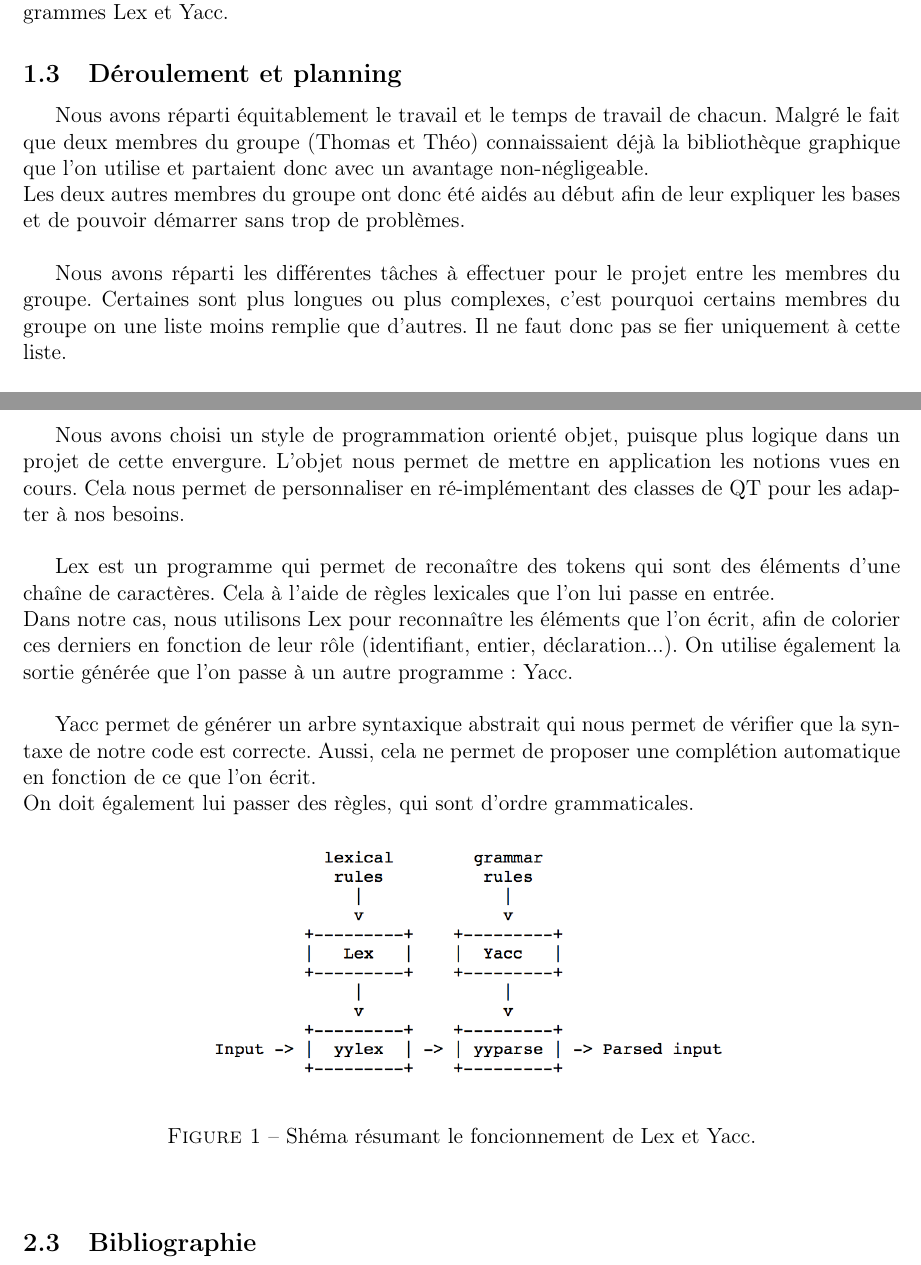
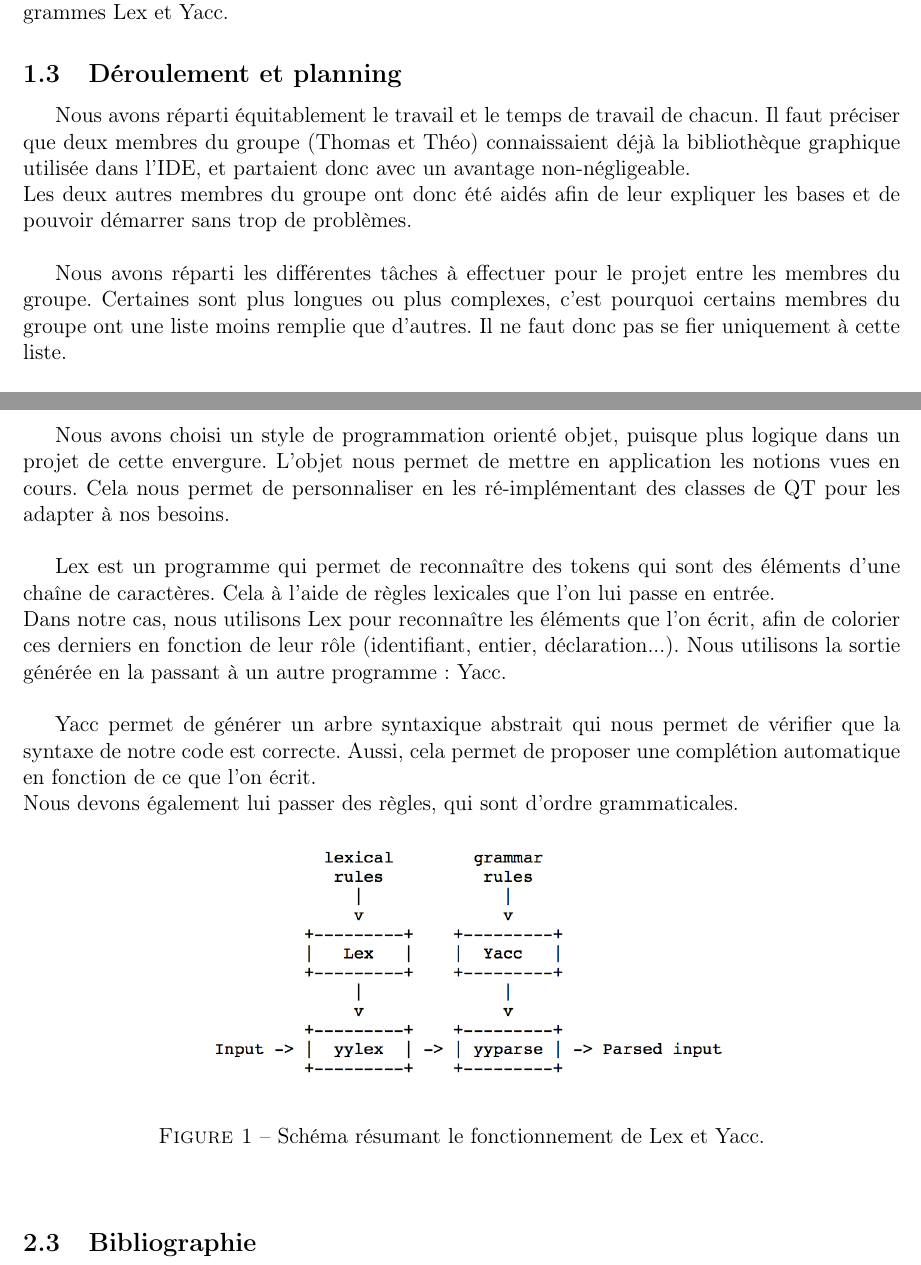
Before and after one commit to Bleu-royal/SpaghettIDE, a LaTeX document (e_g_rapports/rapport_1er_semestre_TPA/1er_semestre_TPA.tex): two parts of pages 3 and 4 of 7, joined at a grey line, cut so that both start at the same text. Compiled offline with pdfLaTeX.

Commit message:
Correction de petites fautes d'orthographe et reformulation de quelques phrases

```diff
--- a/e_g_rapports/rapport_1er_semestre_TPA/1er_semestre_TPA.tex
+++ b/e_g_rapports/rapport_1er_semestre_TPA/1er_semestre_TPA.tex
@@ -52,10 +52,10 @@
 
 	\subsection{Déroulement et planning}
 
-	Nous avons réparti équitablement le travail et le temps de travail de chacun. Malgré le fait que deux membres du groupe (Thomas et Théo) connaissaient déjà la bibliothèque graphique que l'on utilise et partaient donc avec un avantage non-négligeable. \\
-	Les deux autres membres du groupe ont donc été aidés au début afin de leur expliquer les bases et de pouvoir démarrer sans trop de problèmes.\\
+	Nous avons réparti équitablement le travail et le temps de travail de chacun. Il faut préciser que deux membres du groupe (Thomas et Théo) connaissaient déjà la bibliothèque graphique utilisée dans l'IDE, et partaient donc avec un avantage non-négligeable. \\
+	Les deux autres membres du groupe ont donc été aidés afin de leur expliquer les bases et de pouvoir démarrer sans trop de problèmes.\\
 
-	Nous avons réparti les différentes tâches à effectuer pour le projet entre les membres du groupe. Certaines sont plus longues ou plus complexes, c'est pourquoi certains membres du groupe on une liste moins remplie que d'autres. Il ne faut donc pas se fier uniquement à cette liste.\\
+	Nous avons réparti les différentes tâches à effectuer pour le projet entre les membres du groupe. Certaines sont plus longues ou plus complexes, c'est pourquoi certains membres du groupe ont une liste moins remplie que d'autres. Il ne faut donc pas se fier uniquement à cette liste.\\
 
 	\begin{itemize}
 		\item Alexis : Navigation / Gestion des projets
@@ -75,18 +75,18 @@
 
 	\subsection{Techniques employées}
 
-	Nous avons choisi un style de programmation orienté objet, puisque plus logique dans un projet de cette envergure. L'objet nous permet de mettre en application les notions vues en cours. Cela nous permet de personnaliser en ré-implémentant des classes de QT pour les adapter à nos besoins.\\
+	Nous avons choisi un style de programmation orienté objet, puisque plus logique dans un projet de cette envergure. L'objet nous permet de mettre en application les notions vues en cours. Cela nous permet de personnaliser en les ré-implémentant des classes de QT pour les adapter à nos besoins.\\
 
-	Lex est un programme qui permet de reconaître des tokens qui sont des éléments d'une chaîne de caractères. Cela à l'aide de règles lexicales que l'on lui passe en entrée.\\
-	Dans notre cas, nous utilisons Lex pour reconnaître les éléments que l'on écrit, afin de colorier ces derniers en fonction de leur rôle (identifiant, entier, déclaration...). On utilise également la sortie générée que l'on passe à un autre programme : Yacc.\\
+	Lex est un programme qui permet de reconnaître des tokens qui sont des éléments d'une chaîne de caractères. Cela à l'aide de règles lexicales que l'on lui passe en entrée.\\
+	Dans notre cas, nous utilisons Lex pour reconnaître les éléments que l'on écrit, afin de colorier ces derniers en fonction de leur rôle (identifiant, entier, déclaration...). Nous utilisons la sortie générée en la passant à un autre programme : Yacc.\\
 
-	Yacc permet de générer un arbre syntaxique abstrait qui nous permet de vérifier que la syntaxe de notre code est correcte. Aussi, cela ne permet de proposer une complétion automatique en fonction de ce que l'on écrit.\\
-	On doit également lui passer des règles, qui sont d'ordre grammaticales.
+	Yacc permet de générer un arbre syntaxique abstrait qui nous permet de vérifier que la syntaxe de notre code est correcte. Aussi, cela permet de proposer une complétion automatique en fonction de ce que l'on écrit.\\
+	Nous devons également lui passer des règles, qui sont d'ordre grammaticales.
 
 	\begin{figure}[h!]
 		\begin{center}
 			\includegraphics[scale=0.7]{images/schema_lex_yacc}
-			\caption{Shéma résumant le foncionnement de Lex et Yacc.}
+			\caption{Schéma résumant le fonctionnement de Lex et Yacc.}
 		\end{center}
 	\end{figure}
 
```
Also changed, not shown: e_g_rapports/rapport_1er_semestre_TPA/1er_semestre_TPA.pdf, e_g_rapports/rapport_1er_semestre_TPA/1er_semestre_TPA.tex (20 more changed lines).
